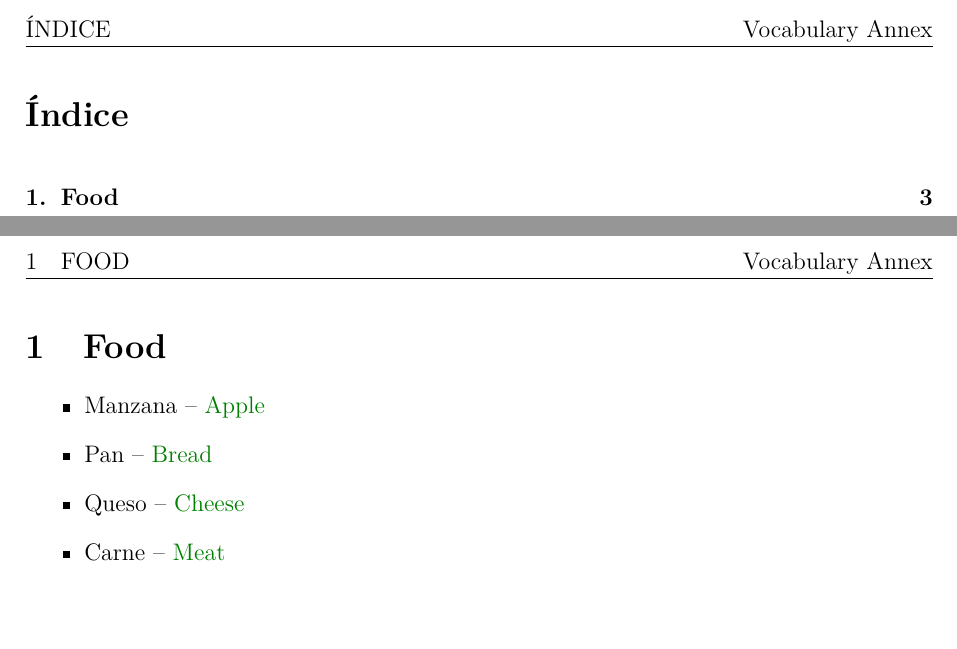
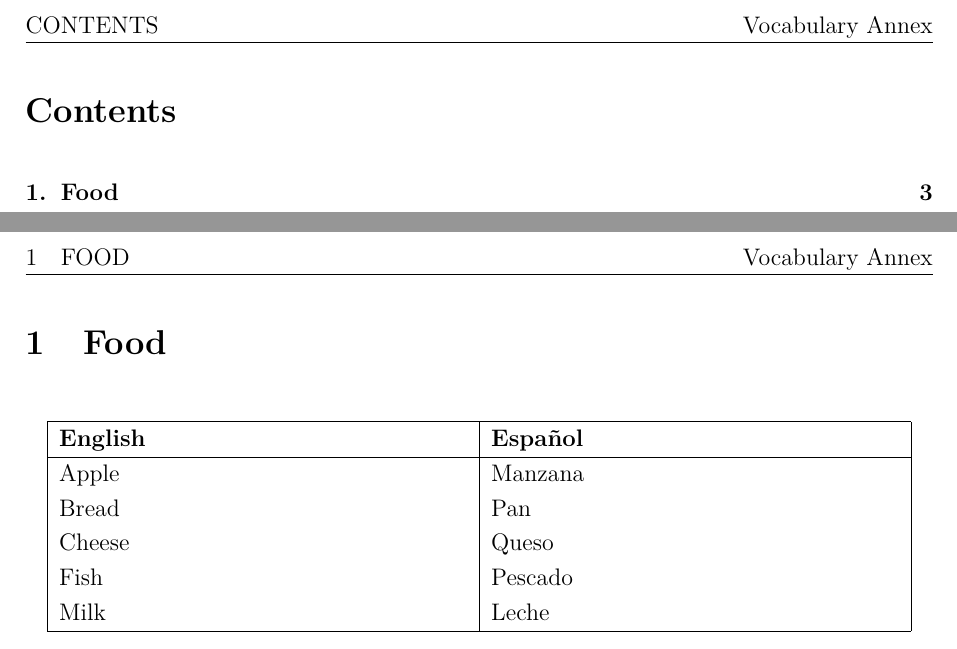
Before and after one commit to MarioInf-PersonalStudy/English_VocabularyAnnex, a LaTeX document (src/Main.tex, which reads src/Preamble.tex, src/data/Data_Food.tex, src/sections/Food.tex): two parts of pages 3 and 4 of 4, joined at a grey line, cut so that both start at the same text, the shorter picture padded with empty space. Compiled offline with pdfLaTeX.

Commit message:
Diamic basic table generator implemented

```diff
--- a/src/Preamble.tex
+++ b/src/Preamble.tex
@@ -36,3 +37,6 @@
 
 % Numeración continua
 \setcounter{page}{1}
+
+\usepackage{float} % Para [H] en tablas
+\input{tables/table_concepts}
--- /dev/null
+++ b/src/data/Data_Food.tex
@@ -0,0 +1,5 @@
+Apple & Manzana \\
+Bread & Pan \\
+Cheese & Queso \\
+Fish & Pescado \\
+Milk & Leche
--- a/src/sections/Food.tex
+++ b/src/sections/Food.tex
@@ -1,8 +1,5 @@
 \section{Food}
 
-\begin{itemize}
-    \item \esp{Manzana} – \eng{Apple}
-    \item \esp{Pan} – \eng{Bread}
-    \item \esp{Queso} – \eng{Cheese}
-    \item \esp{Carne} – \eng{Meat}
-\end{itemize}
+%\addcontentsline{toc}{section}{Food}
+
+\PrintTableConcepts{data/data_food}
```
Also changed, not shown: src/Main.tex (+1 -0 lines), src/tables/Table_Concepts.tex (added, +14 -0 lines), Makefile, src/Preamble.tex (1 more changed lines), 1 other file.
